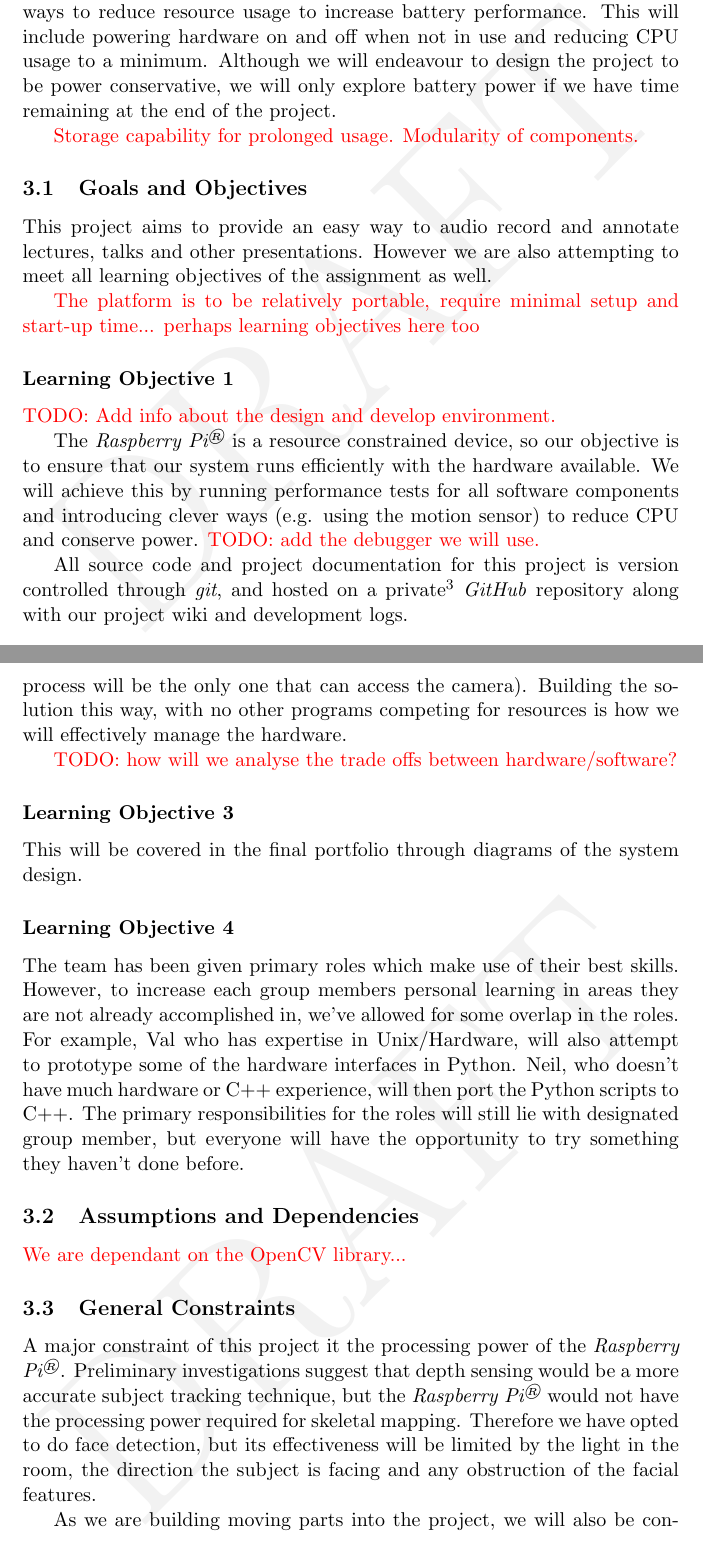
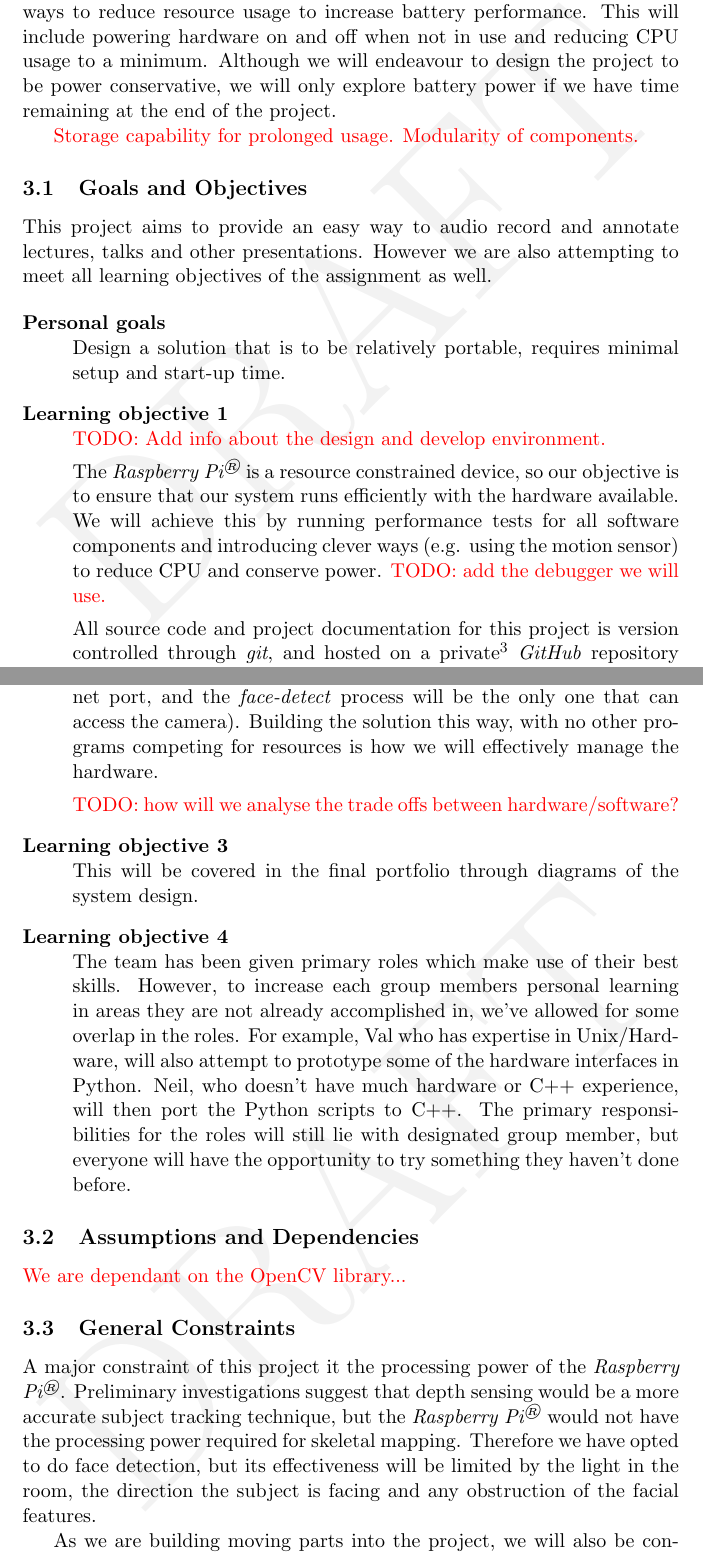
Before and after one commit to vly/rpy-dictaphone, a LaTeX document (docs/project-specification/Project Specification.tex): two parts of pages 6 and 7 of 16, joined at a grey line, cut so that both start at the same text. Compiled offline with pdfLaTeX.

Commit message:
Improved goals and objectives

```diff
--- a/docs/project-specification/Project Specification.tex
+++ b/docs/project-specification/Project Specification.tex
@@ -176,15 +176,15 @@ Another one of our goals is to design this as a portable solution. For this to o
 
 This project aims to provide an easy way to audio record and annotate lectures, talks and other presentations. However we are also attempting to meet all learning objectives of the assignment as well.
 
-{\color{red}The platform is to be relatively portable, require minimal setup and start-up time... perhaps learning objectives here too}
+\begin{description}
 
+  \item[Personal goals] \hfill \\
+      Design a solution that is to be relatively portable, requires minimal setup and start-up time.
 
-\subsubsection{Learning Objective 1}
-
+  \item[Learning objective 1] \hfill \\
 %\textit{Design, develop, test, and debug a complex system-level program on a resource constrained device using appropriate development environments, debuggers, unit testing tools, and version control tools.}
 %\\ \\
-
-{\color{red} TODO: Add info about the design and develop environment.}
+  {\color{red} TODO: Add info about the design and develop environment.}
 
 The \rpi\xspace is a resource constrained device, so our objective is to ensure that our system runs efficiently with the hardware available. We will achieve this by running performance tests for all software components and introducing clever ways (e.g. using the motion sensor) to reduce CPU and conserve power. {\color{red} TODO: add the debugger we will use.}
 
@@ -195,22 +194,22 @@ All source code and project documentation for this project is version controlled
 %\textit{Assess how computing resources are used by the application software and managed by the system software. Analyse the inherent trade-offs between hardware constraints and system software.}
 %\\ \\
-
 The system will be built on a bare-bones linux distribution and designed so that each sub-components of the main software application will take responsibility for interfacing with only one hardware feature (e.g. the \textit{comms} will be the only process that can access the ethernet port, and the \textit{face-detect} process will be the only one that can access the camera). Building the solution this way, with no other programs competing for resources is how we will effectively manage the hardware.
 
 {\color{red} TODO: how will we analyse the trade offs between hardware/software?}
 
 
-\subsubsection{Learning Objective 3}
-
-%\textit{Construct appropriate diagrams and textual descriptions to communicate a system level program design and how it integrates one or more of the following key OS concepts: a. kernel and hardware interaction; b. processes and interprocess communication; c. concurrency and synchronisation; d. pre-emptive and non-preemptive scheduling; e. memory hierarchy, management, and cost-performance trade-offs; f. file system design and implementation; and/or g. security and privacy.}
+  \item[Learning objective 3] \hfill \\
+  %\textit{Construct appropriate diagrams and textual descriptions to communicate a system level program design and how it integrates one or more of the following key OS concepts: a. kernel and hardware interaction; b. processes and interprocess communication; c. concurrency and synchronisation; d. pre-emptive and non-preemptive scheduling; e. memory hierarchy, management, and cost-performance trade-offs; f. file system design and implementation; and/or g. security and privacy.}
 %// //
 This will be covered in the final portfolio through diagrams of the system design.
 
-\subsubsection{Learning Objective 4}
+  \item[Learning objective 4] \hfill \\
+%\textit{Describe the full range of considerations of effective and efficient teamwork.}
+The team has been given primary roles which make use of their best skills. However, to increase each group members personal learning in areas they are not already accomplished in, we've allowed for some overlap in the roles. For example, Val who has expertise in Unix/Hardware, will also attempt to prototype some of the hardware interfaces in Python. Neil, who doesn't have much hardware or C++ experience, will then port the Python scripts to C++. The primary responsibilities for the roles will still lie with designated group member, but everyone will have the opportunity to try something they haven't done before.
 
-%\textit{Describe the full range of considerations of effective and efficient teamwork.}
+\end{description}
 
-The team has been given primary roles which make use of their best skills. However, to increase each group members personal learning in areas they are not already accomplished in, we've allowed for some overlap in the roles. For example, Val who has expertise in Unix/Hardware, will also attempt to prototype some of the hardware interfaces in Python. Neil, who doesn't have much hardware or C++ experience, will then port the Python scripts to C++. The primary responsibilities for the roles will still lie with designated group member, but everyone will have the opportunity to try something they haven't done before.
+
 
 
 \subsection{Assumptions and Dependencies}
```
Also changed, not shown: docs/project-specification/Project Specification.tex (3 more changed lines).
